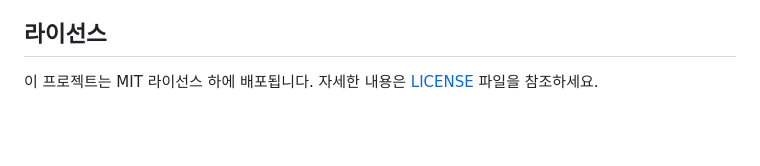
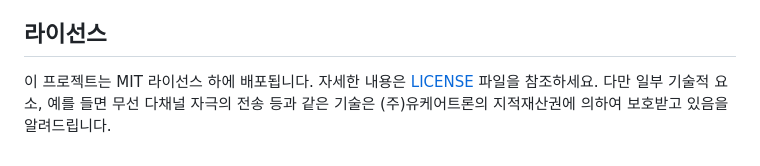
Before and after one commit to JJshome/adaptive-neural-stimulation-system, a Markdown page: README.md, the part around the change. Rendered like a GitHub page; blank space fills up the shorter version.

```diff
--- a/README.md
+++ b/README.md
@@ -270,3 +270,5 @@ system.visualize_results({
 ## 라이선스
 
 이 프로젝트는 MIT 라이선스 하에 배포됩니다. 자세한 내용은 [LICENSE](LICENSE) 파일을 참조하세요.
+다만 일부 기술적 요소, 예를 들면 무선 다채널 자극의 전송 등과 같은 기술은 (주)유케어트론의 지적재산권에 의하여
+보호받고 있음을 알려드립니다.
```
